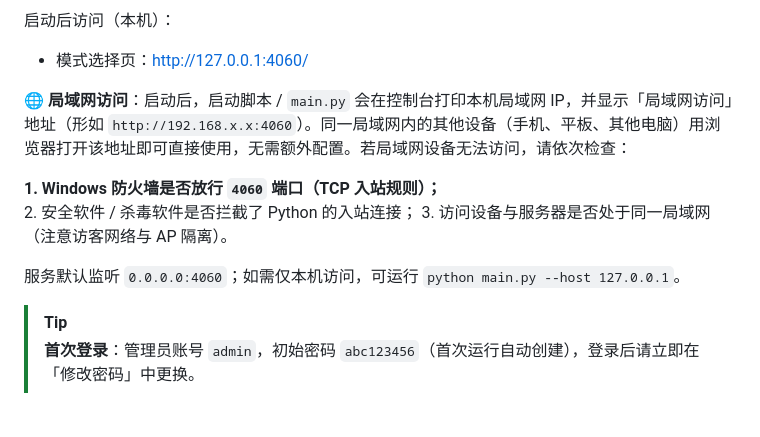
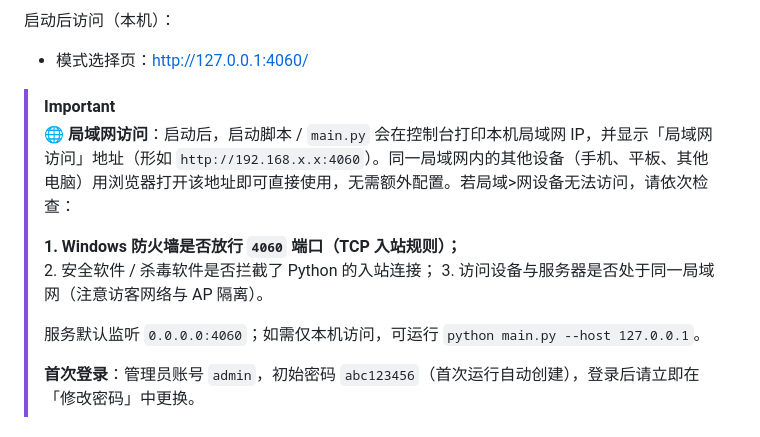
Before and after one commit to kmjs1915/RAG-LocalModle, a Markdown page: README.md, the part around the change. Rendered like a GitHub page.

```diff
--- a/README.md
+++ b/README.md
@@ -218,14 +218,14 @@ python main.py
 
 - 模式选择页：<http://127.0.0.1:4060/>
 
-**🌐 局域网访问**：启动后，启动脚本 / `main.py` 会在控制台打印本机局域网 IP，并显示「局域网访问」地址（形如 `http://192.168.x.x:4060`）。同一局域网内的其他设备（手机、平板、其他电脑）用浏览器打开该地址即可直接使用，无需额外配置。若局域网设备无法访问，请依次检查：
-
-**1. Windows 防火墙是否放行 `4060` 端口（TCP 入站规则）；**
-2. 安全软件 / 杀毒软件是否拦截了 Python 的入站连接；
-3. 访问设备与服务器是否处于同一局域网（注意访客网络与 AP 隔离）。
-
-服务默认监听 `0.0.0.0:4060`；如需仅本机访问，可运行 `python main.py --host 127.0.0.1`。
->[!Tip]
+>[!Important]
+>**🌐 局域网访问**：启动后，启动脚本 / `main.py` 会在控制台打印本机局域网 IP，并显示「局域网访问」地址（形如 `http://192.168.x.x:4060`）。同一局域网内的其他设备（手机、平板、其他电脑）用浏览器打开该地址即可直接使用，无需额外配置。若局域>网设备无法访问，请依次检查：
+>
+>**1. Windows 防火墙是否放行 `4060` 端口（TCP 入站规则）；**
+>2. 安全软件 / 杀毒软件是否拦截了 Python 的入站连接；
+>3. 访问设备与服务器是否处于同一局域网（注意访客网络与 AP 隔离）。
+>
+>服务默认监听 `0.0.0.0:4060`；如需仅本机访问，可运行 `python main.py --host 127.0.0.1`。
 >
 >**首次登录**：管理员账号 `admin`，初始密码 `abc123456`（首次运行自动创建），登录后请立即在「修改密码」中更换。
 
```
